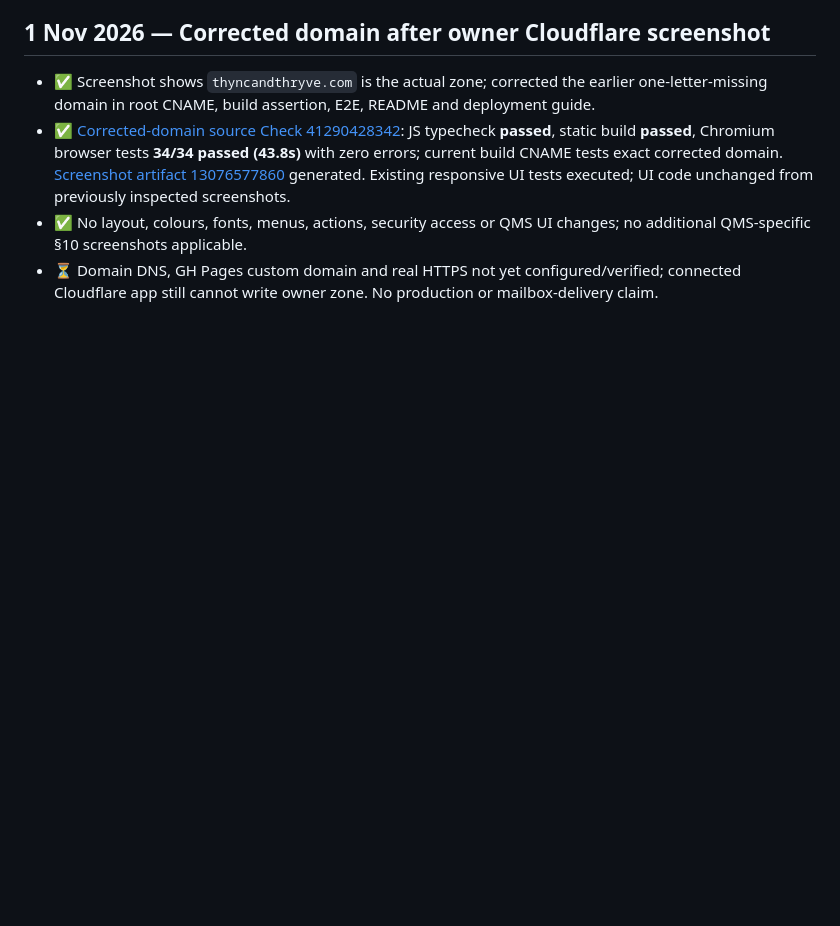
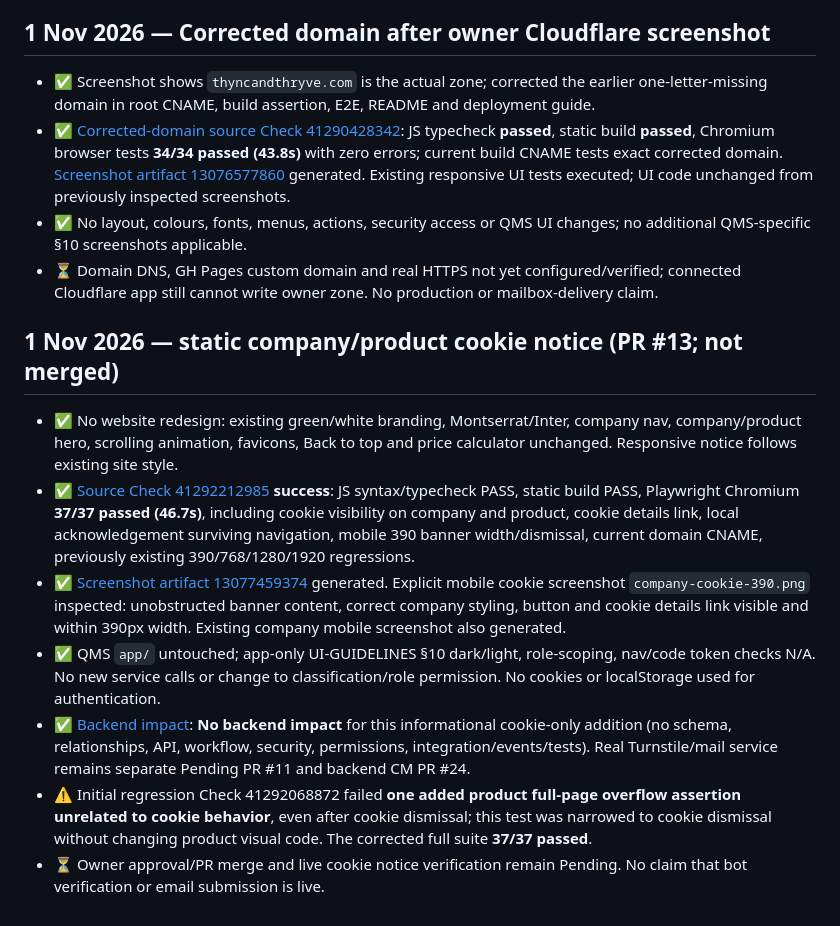
Before and after one commit to dbauto/thryvems-landingpage, a Markdown page: plan/ui-review.md, the part around the change. Drawn GitHub-style; blank space fills up the shorter version.

Commit message:
docs(ui): record successful 37-test cookie review and actual mobile screenshot

```diff
--- a/plan/ui-review.md
+++ b/plan/ui-review.md
@@ -164,3 +164,12 @@
 - ✅ [Corrected-domain source Check 41290428342](https://github.com/dbauto/thryvems-landingpage/actions/runs/41290428342): JS typecheck **passed**, static build **passed**, Chromium browser tests **34/34 passed (43.8s)** with zero errors; current build CNAME tests exact corrected domain. [Screenshot artifact 13076577860](https://github.com/dbauto/thryvems-landingpage/actions/runs/41290428342/artifacts/13076577860) generated. Existing responsive UI tests executed; UI code unchanged from previously inspected screenshots.
 - ✅ No layout, colours, fonts, menus, actions, security access or QMS UI changes; no additional QMS-specific §10 screenshots applicable.
 - ⏳ Domain DNS, GH Pages custom domain and real HTTPS not yet configured/verified; connected Cloudflare app still cannot write owner zone. No production or mailbox-delivery claim.
+
+## 1 Nov 2026 — static company/product cookie notice (PR #13; not merged)
+- ✅ No website redesign: existing green/white branding, Montserrat/Inter, company nav, company/product hero, scrolling animation, favicons, Back to top and price calculator unchanged. Responsive notice follows existing site style.
+- ✅ [Source Check 41292212985](https://github.com/dbauto/thryvems-landingpage/actions/runs/41292212985) **success**: JS syntax/typecheck PASS, static build PASS, Playwright Chromium **37/37 passed (46.7s)**, including cookie visibility on company and product, cookie details link, local acknowledgement surviving navigation, mobile 390 banner width/dismissal, current domain CNAME, previously existing 390/768/1280/1920 regressions.
+- ✅ [Screenshot artifact 13077459374](https://github.com/dbauto/thryvems-landingpage/actions/runs/41292212985/artifacts/13077459374) generated. Explicit mobile cookie screenshot `company-cookie-390.png` inspected: unobstructed banner content, correct company styling, button and cookie details link visible and within 390px width. Existing company mobile screenshot also generated.
+- ✅ QMS `app/` untouched; app-only UI-GUIDELINES §10 dark/light, role-scoping, nav/code token checks N/A. No new service calls or change to classification/role permission. No cookies or localStorage used for authentication.
+- ✅ [Backend impact](https://github.com/dbauto/thryvems-landingpage/blob/feat/landing-cookies-live-20261101/plan/backend-impact.md): **No backend impact** for this informational cookie-only addition (no schema, relationships, API, workflow, security, permissions, integration/events/tests). Real Turnstile/mail service remains separate Pending PR #11 and backend CM PR #24.
+- ⚠️ Initial regression Check 41292068872 failed **one added product full-page overflow assertion unrelated to cookie behavior**, even after cookie dismissal; this test was narrowed to cookie dismissal without changing product visual code. The corrected full suite **37/37 passed**.
+- ⏳ Owner approval/PR merge and live cookie notice verification remain Pending. No claim that bot verification or email submission is live.
```
